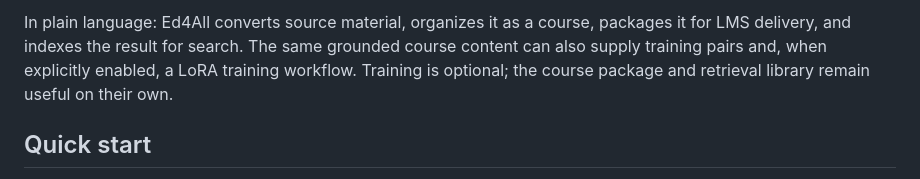
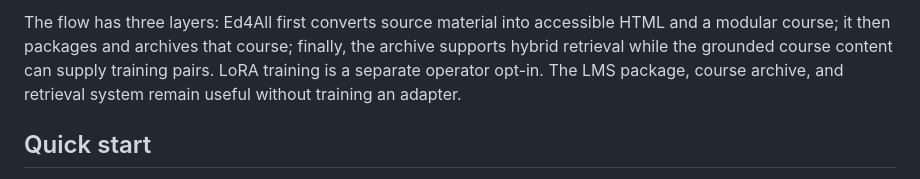
Before and after one commit to mdmurphy822/Ed4All, a Markdown page: README.md, the part around one of its changes. GitHub-like rendering.

````diff
--- a/README.md
+++ b/README.md
@@ -76,10 +105,11 @@ Modular digital course
 ```
 
-In plain language: Ed4All converts source material, organizes it as a course,
-packages it for LMS delivery, and indexes the result for search. The same
-grounded course content can also supply training pairs and, when explicitly
-enabled, a LoRA training workflow. Training is optional; the course package and
-retrieval library remain useful on their own.
+The flow has three layers: Ed4All first converts source material into accessible
+HTML and a modular course; it then packages and archives that course; finally,
+the archive supports hybrid retrieval while the grounded course content can
+supply training pairs. LoRA training is a separate operator opt-in. The LMS
+package, course archive, and retrieval system remain useful without training an
+adapter.
 
 ## Quick start
 
````
Also changed, not shown: other parts of README.md (+47 -18 lines).
